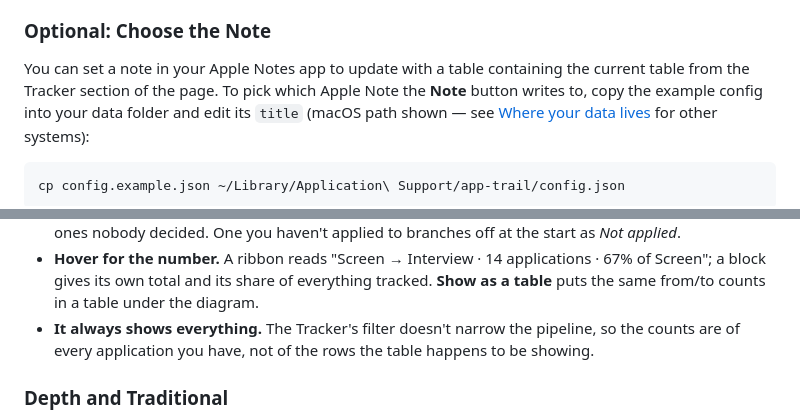
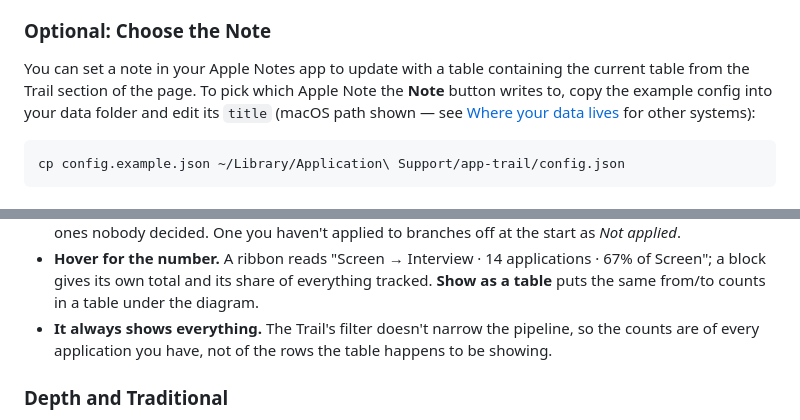
Before and after one commit to cwilson3/app-trail, a Markdown page: README.md, 2 parts joined by grey strips. Rendered like a GitHub page.

```diff
--- a/README.md
+++ b/README.md
@@ -82,7 +82,7 @@ isn't there, and the server prints its path when it starts.
 
 ### Optional: Choose the Note
 
-You can set a note in your Apple Notes app to update with a table containing the current table from the Tracker section of the page. To pick which Apple Note the **Note** button writes to, copy the example config
+You can set a note in your Apple Notes app to update with a table containing the current table from the Trail section of the page. To pick which Apple Note the **Note** button writes to, copy the example config
 into your data folder and edit its `title` (macOS path shown — see
 [Where your data lives](#where-your-data-lives) for other systems):
 
@@ -398,7 +368,7 @@ say it got, then out to where it stands now:
   applications · 67% of Screen"; a block gives its own total and its share of
   everything tracked. **Show as a table** puts the same from/to counts in a
   table under the diagram.
-- **It always shows everything.** The Tracker's filter doesn't narrow the
+- **It always shows everything.** The Trail's filter doesn't narrow the
   pipeline, so the counts are of every application you have, not of the rows
   the table happens to be showing.
 
```
Also changed, not shown: other parts of README.md (+1 -31 lines), ARCH.md (added, +143 -0 lines).
